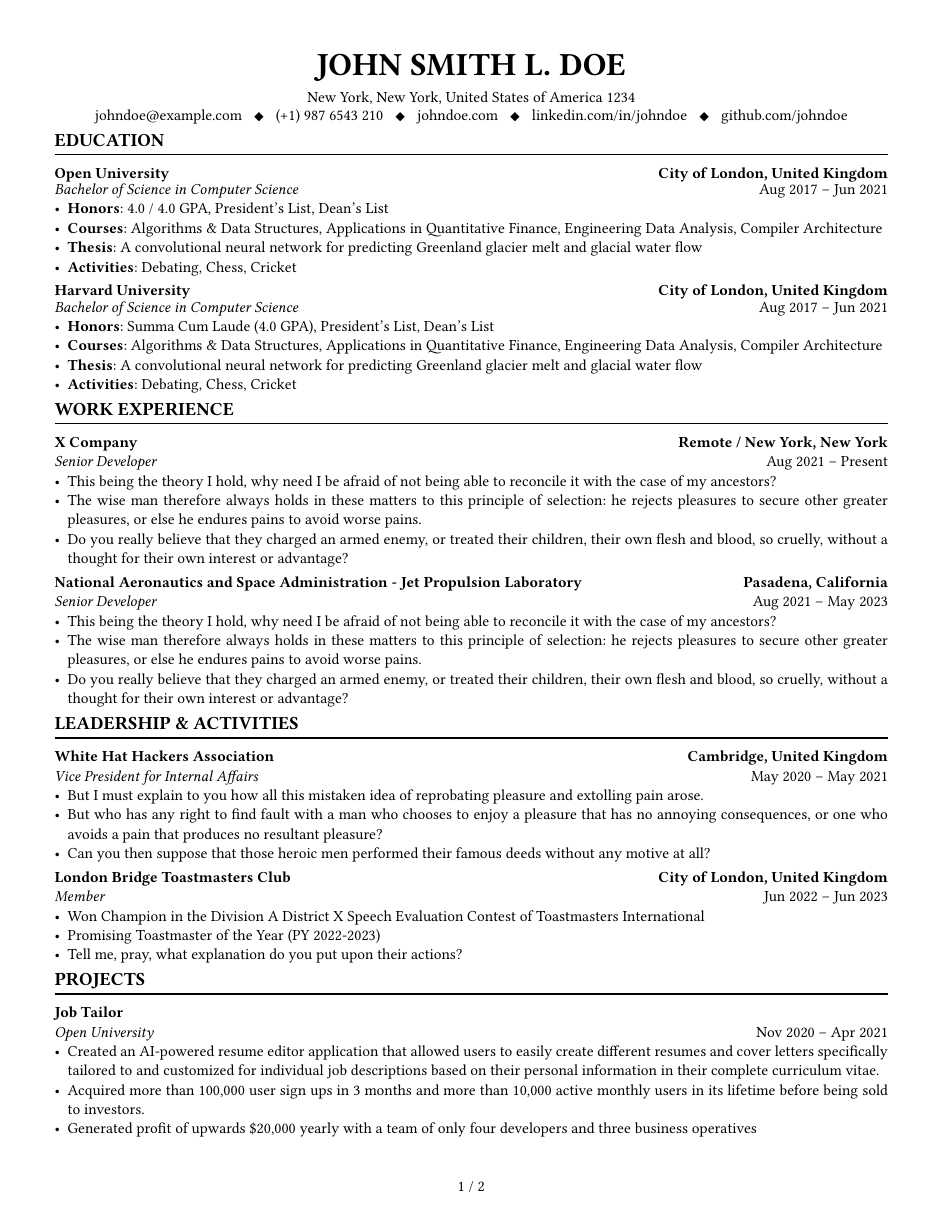
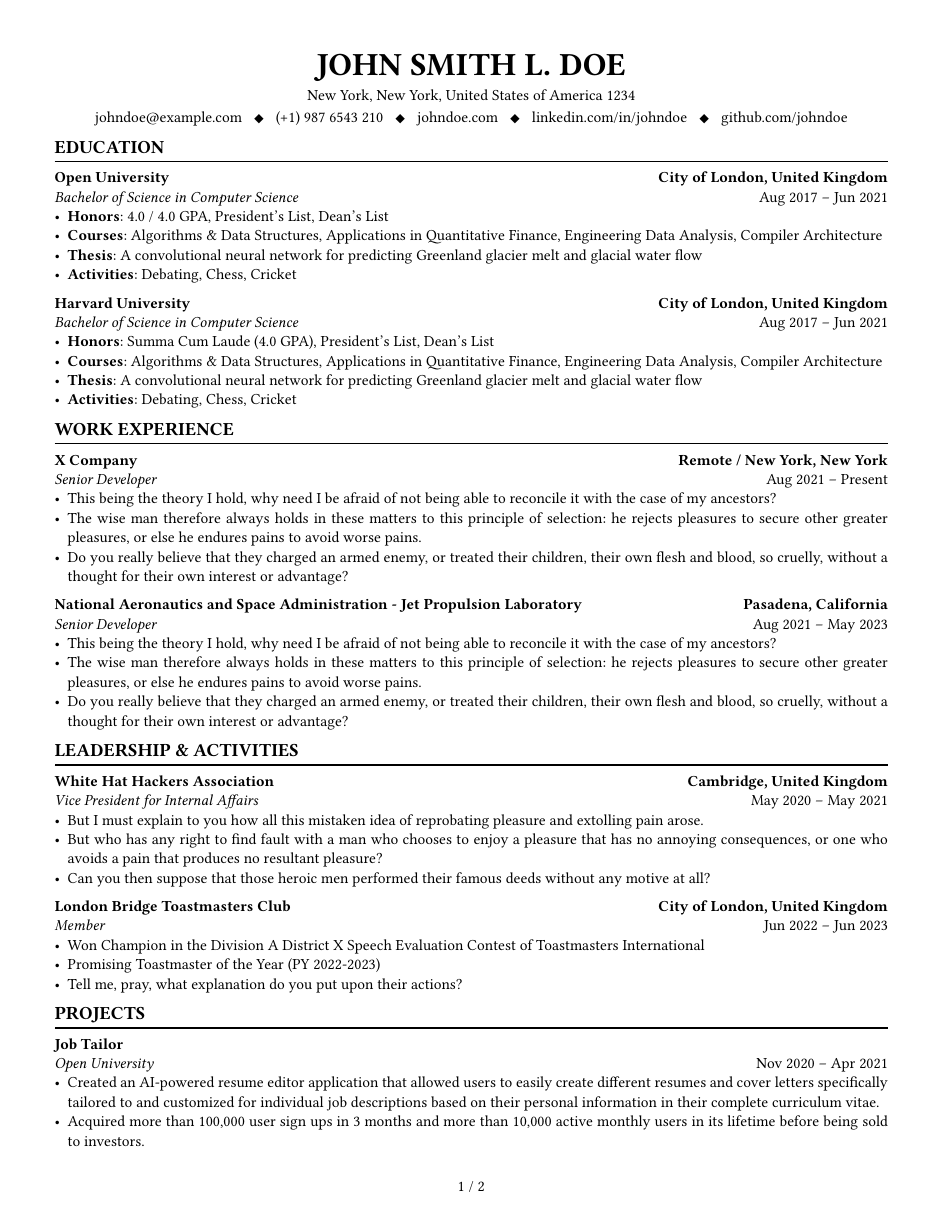
Before and after one commit to jskherman/imprecv, a Typst document (example.typ, which reads cv.typ): page 1 of 2. Compiled offline with Typst 0.15; a missing font is replaced by an installed copy or a similar font.

Commit message:
revert: :fire: remove set rule for spacing in block and education section bullet list

```diff
--- a/cv.typ
+++ b/cv.typ
@@ -36,11 +36,6 @@
     set par(
         leading: uservars.linespacing,
         justify: true,
-    )
-
-    set block(
-        spacing: 0.9em,
-        inset: 0pt,
     )
 
     doc
```
Also changed, not shown: cv.typ (2 more changed lines).
